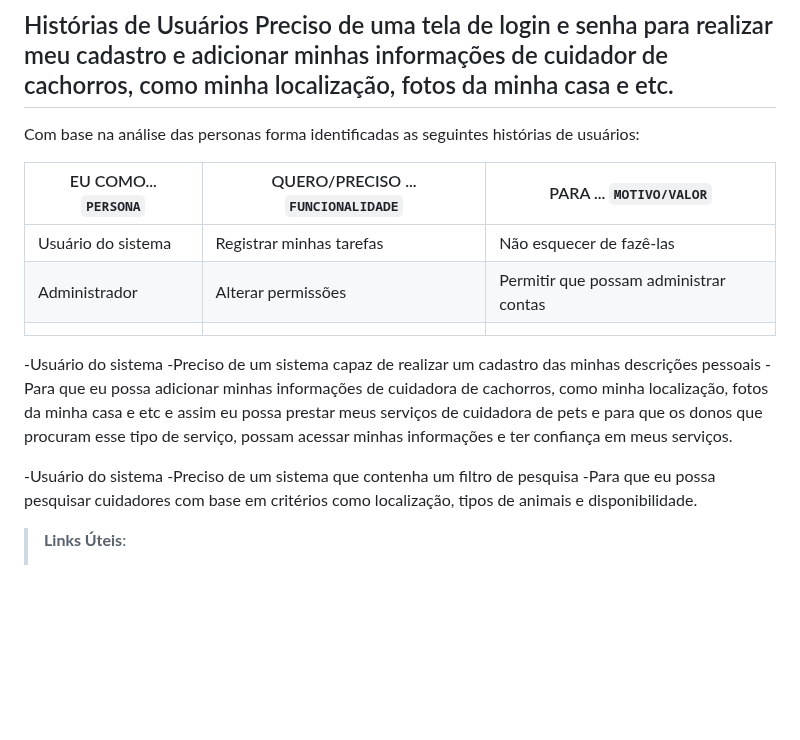
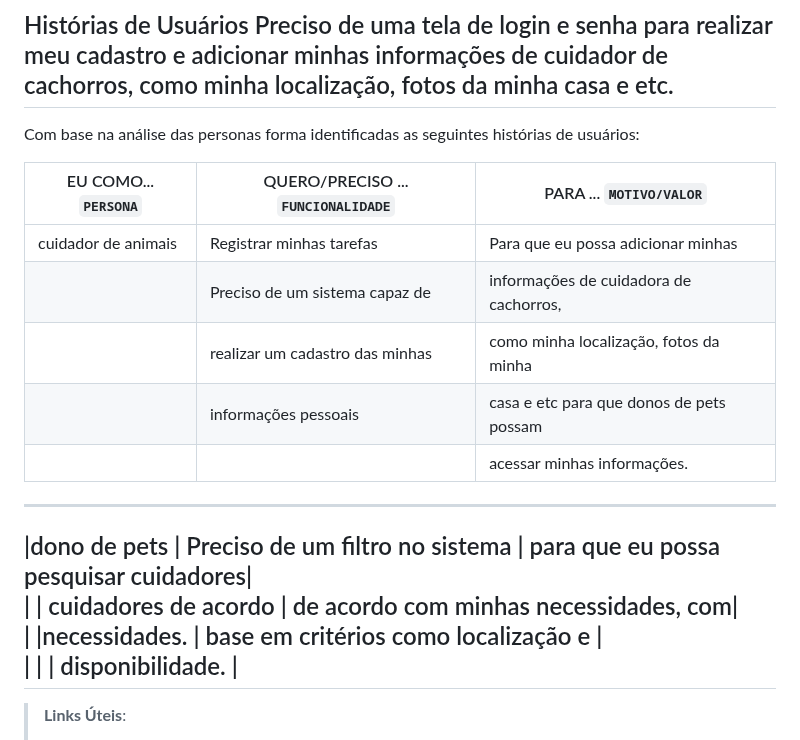
Before and after one commit to ICEI-PUC-Minas-PBR-SI/pbr-si-ads-2023-2-p1-tiaw-g9-petstay, a Markdown page: docs/especification.md, the part around the change. Rendered like a GitHub page; blank space fills up the shorter version.

```diff
--- a/docs/especification.md
+++ b/docs/especification.md
@@ -27,16 +27,17 @@ Com base na análise das personas forma identificadas as seguintes histórias de
 
 |EU COMO... `PERSONA`| QUERO/PRECISO ... `FUNCIONALIDADE` |PARA ... `MOTIVO/VALOR`                 |
 |--------------------|------------------------------------|----------------------------------------|
-|Usuário do sistema  | Registrar minhas tarefas           | Não esquecer de fazê-las               |
-|Administrador       | Alterar permissões                 | Permitir que possam administrar contas |
-                                                          |
--Usuário do sistema
--Preciso de um sistema capaz de  realizar um cadastro das minhas descrições pessoais
--Para que eu possa adicionar minhas informações de cuidadora de cachorros, como minha localização, fotos da minha casa e etc e assim eu possa prestar meus serviços de cuidadora de pets e para que os donos que procuram esse tipo de serviço, possam acessar minhas informações e ter confiança em meus serviços.
-
--Usuário do sistema
--Preciso de um sistema que contenha um filtro de pesquisa
--Para que eu possa pesquisar cuidadores com base em critérios como localização, tipos de animais e disponibilidade.
+|cuidador de animais | Registrar minhas tarefas           | Para que eu possa adicionar minhas     |
+|                    | Preciso de um sistema capaz de     |informações de cuidadora de cachorros,  |
+|                    |realizar um cadastro das minhas     |como minha localização, fotos da minha  |
+|                    |informações pessoais                |casa e etc para que donos de pets possam|
+|                    |                                    |acessar minhas informações.             |
+----------------------------------------------------------------------------------------------------
+|dono de pets        | Preciso de um filtro no sistema    |  para que eu possa pesquisar cuidadores|
+|                    | cuidadores de acordo               |  de acordo com minhas necessidades, com|
+|                    |necessidades.                       | base em critérios como localização e   |
+|                    |                                    | disponibilidade.                       |
+----------------------------------------------------------------------------------------------------
 
 
 
```
